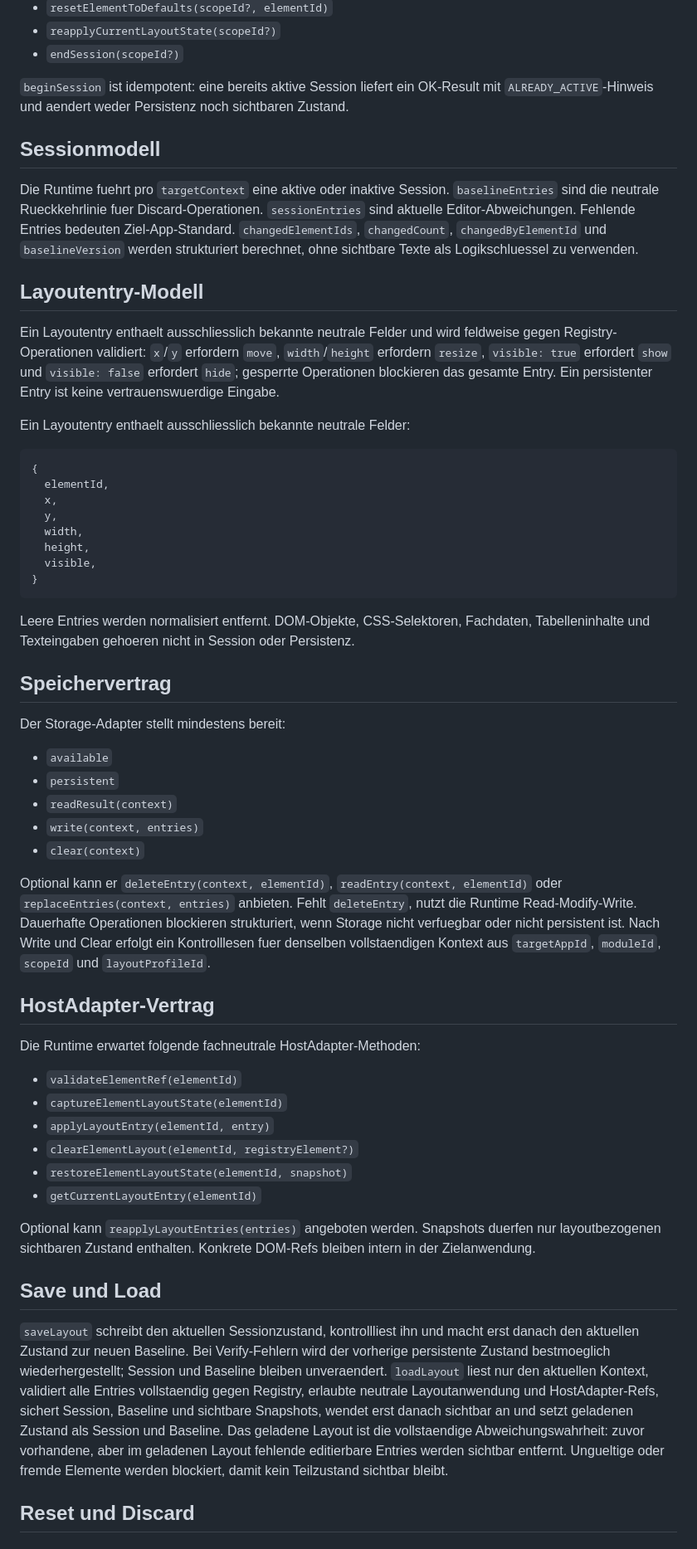
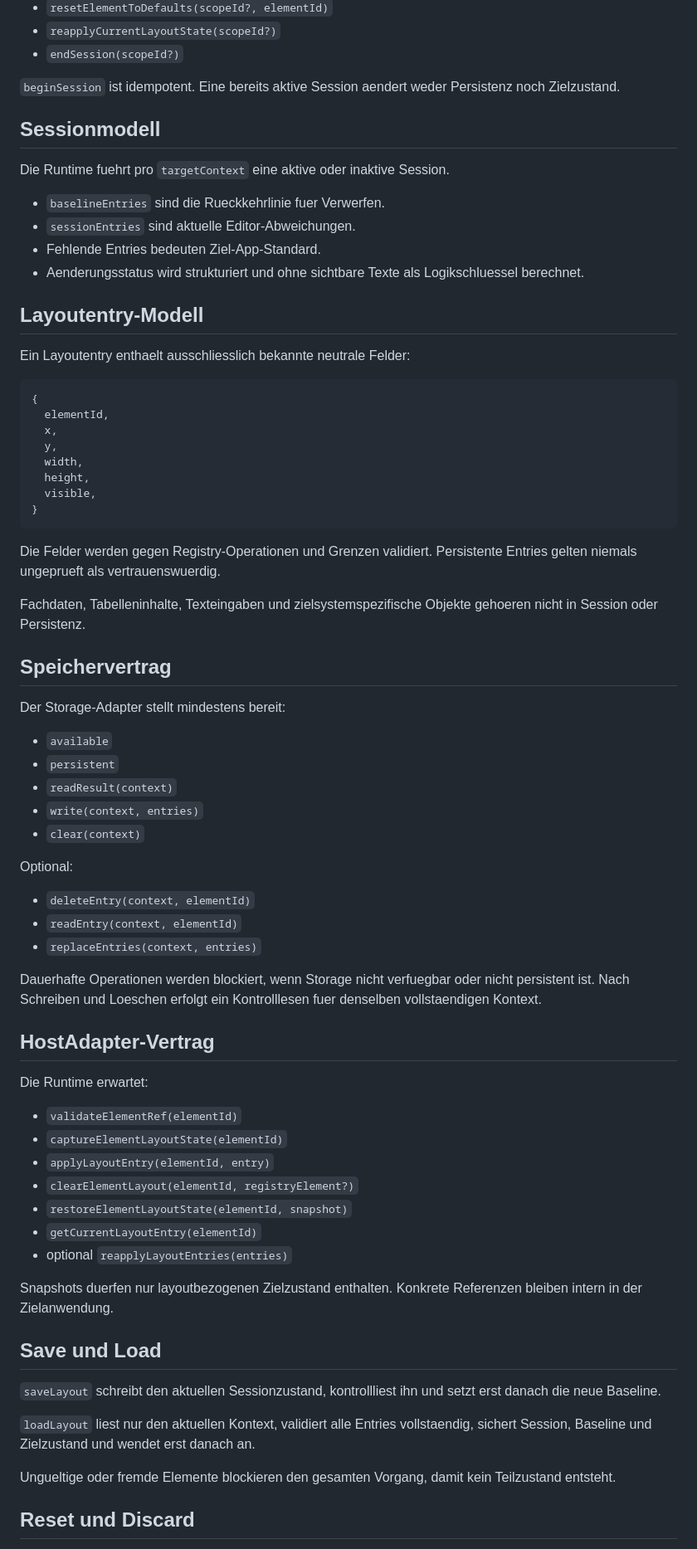
Before and after one commit to SteffenBandholt/UI-Editor-kit, a Markdown page: docs/M69_GENERIC_RUNTIME.md, the part around one of its changes. Shown at 83% size. GitHub-like rendering.

````diff
--- a/docs/M69_GENERIC_RUNTIME.md
+++ b/docs/M69_GENERIC_RUNTIME.md
@@ -40,15 +40,18 @@ Methoden:
 - `reapplyCurrentLayoutState(scopeId?)`
 - `endSession(scopeId?)`
 
-`beginSession` ist idempotent: eine bereits aktive Session liefert ein OK-Result mit `ALREADY_ACTIVE`-Hinweis und aendert weder Persistenz noch sichtbaren Zustand.
+`beginSession` ist idempotent. Eine bereits aktive Session aendert weder Persistenz noch Zielzustand.
 
 ## Sessionmodell
 
-Die Runtime fuehrt pro `targetContext` eine aktive oder inaktive Session. `baselineEntries` sind die neutrale Rueckkehrlinie fuer Discard-Operationen. `sessionEntries` sind aktuelle Editor-Abweichungen. Fehlende Entries bedeuten Ziel-App-Standard. `changedElementIds`, `changedCount`, `changedByElementId` und `baselineVersion` werden strukturiert berechnet, ohne sichtbare Texte als Logikschluessel zu verwenden.
+Die Runtime fuehrt pro `targetContext` eine aktive oder inaktive Session.
+
+- `baselineEntries` sind die Rueckkehrlinie fuer Verwerfen.
+- `sessionEntries` sind aktuelle Editor-Abweichungen.
+- Fehlende Entries bedeuten Ziel-App-Standard.
+- Aenderungsstatus wird strukturiert und ohne sichtbare Texte als Logikschluessel berechnet.
 
 ## Layoutentry-Modell
-
-Ein Layoutentry enthaelt ausschliesslich bekannte neutrale Felder und wird feldweise gegen Registry-Operationen validiert: `x`/`y` erfordern `move`, `width`/`height` erfordern `resize`, `visible: true` erfordert `show` und `visible: false` erfordert `hide`; gesperrte Operationen blockieren das gesamte Entry. Ein persistenter Entry ist keine vertrauenswuerdige Eingabe.
 
 Ein Layoutentry enthaelt ausschliesslich bekannte neutrale Felder:
 
@@ -63,7 +66,9 @@ Ein Layoutentry enthaelt ausschliesslich bekannte neutrale Felder:
 }
 ```
 
-Leere Entries werden normalisiert entfernt. DOM-Objekte, CSS-Selektoren, Fachdaten, Tabelleninhalte und Texteingaben gehoeren nicht in Session oder Persistenz.
+Die Felder werden gegen Registry-Operationen und Grenzen validiert. Persistente Entries gelten niemals ungeprueft als vertrauenswuerdig.
+
+Fachdaten, Tabelleninhalte, Texteingaben und zielsystemspezifische Objekte gehoeren nicht in Session oder Persistenz.
 
 ## Speichervertrag
 
@@ -75,11 +80,17 @@ Der Storage-Adapter stellt mindestens bereit:
 - `write(context, entries)`
 - `clear(context)`
 
-Optional kann er `deleteEntry(context, elementId)`, `readEntry(context, elementId)` oder `replaceEntries(context, entries)` anbieten. Fehlt `deleteEntry`, nutzt die Runtime Read-Modify-Write. Dauerhafte Operationen blockieren strukturiert, wenn Storage nicht verfuegbar oder nicht persistent ist. Nach Write und Clear erfolgt ein Kontrolllesen fuer denselben vollstaendigen Kontext aus `targetAppId`, `moduleId`, `scopeId` und `layoutProfileId`.
+Optional:
+
+- `deleteEntry(context, elementId)`
+- `readEntry(context, elementId)`
+- `replaceEntries(context, entries)`
+
+Dauerhafte Operationen werden blockiert, wenn Storage nicht verfuegbar oder nicht persistent ist. Nach Schreiben und Loeschen erfolgt ein Kontrolllesen fuer denselben vollstaendigen Kontext.
 
 ## HostAdapter-Vertrag
 
-Die Runtime erwartet folgende fachneutrale HostAdapter-Methoden:
+Die Runtime erwartet:
 
 - `validateElementRef(elementId)`
 - `captureElementLayoutState(elementId)`
@@ -87,12 +98,17 @@ Die Runtime erwartet folgende fachneutrale HostAdapter-Methoden:
 - `clearElementLayout(elementId, registryElement?)`
 - `restoreElementLayoutState(elementId, snapshot)`
 - `getCurrentLayoutEntry(elementId)`
+- optional `reapplyLayoutEntries(entries)`
 
-Optional kann `reapplyLayoutEntries(entries)` angeboten werden. Snapshots duerfen nur layoutbezogenen sichtbaren Zustand enthalten. Konkrete DOM-Refs bleiben intern in der Zielanwendung.
+Snapshots duerfen nur layoutbezogenen Zielzustand enthalten. Konkrete Referenzen bleiben intern in der Zielanwendung.
 
 ## Save und Load
 
-`saveLayout` schreibt den aktuellen Sessionzustand, kontrollliest ihn und macht erst danach den aktuellen Zustand zur neuen Baseline. Bei Verify-Fehlern wird der vorherige persistente Zustand bestmoeglich wiederhergestellt; Session und Baseline bleiben unveraendert. `loadLayout` liest nur den aktuellen Kontext, validiert alle Entries vollstaendig gegen Registry, erlaubte neutrale Layoutanwendung und HostAdapter-Refs, sichert Session, Baseline und sichtbare Snapshots, wendet erst danach sichtbar an und setzt geladenen Zustand als Session und Baseline. Das geladene Layout ist die vollstaendige Abweichungswahrheit: zuvor vorhandene, aber im geladenen Layout fehlende editierbare Entries werden sichtbar entfernt. Ungueltige oder fremde Elemente werden blockiert, damit kein Teilzustand sichtbar bleibt.
+`saveLayout` schreibt den aktuellen Sessionzustand, kontrollliest ihn und setzt erst danach die neue Baseline.
+
+`loadLayout` liest nur den aktuellen Kontext, validiert alle Entries vollstaendig, sichert Session, Baseline und Zielzustand und wendet erst danach an.
+
+Ungueltige oder fremde Elemente blockieren den gesamten Vorgang, damit kein Teilzustand entsteht.
 
 ## Reset und Discard
 
````
Also changed, not shown: other parts of docs/M69_GENERIC_RUNTIME.md (+13 -11 lines).
